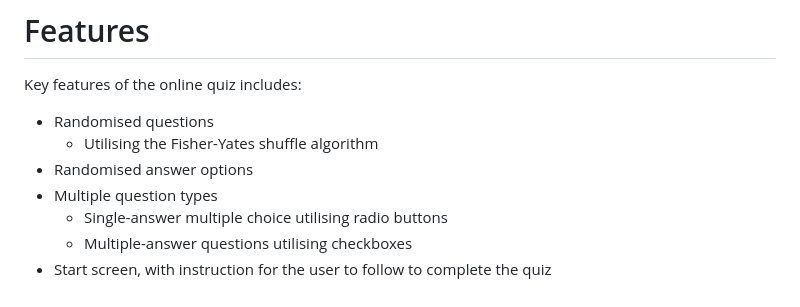
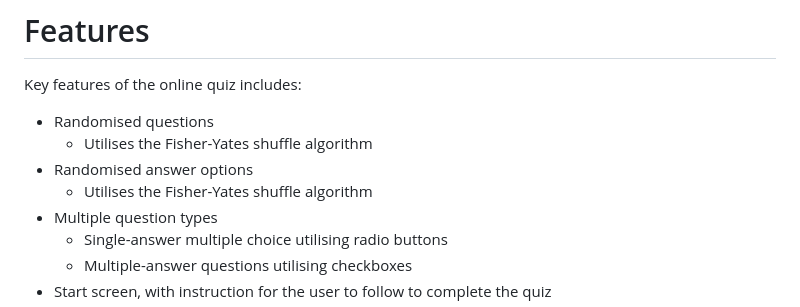
Before and after one commit to Rich-T-Biscuit/Quiz, a Markdown page: README.md, the part around the change. Drawn GitHub-style.

Commit message:
Fix grammar in README features section

```diff
--- a/README.md
+++ b/README.md
@@ -13,8 +13,9 @@ The website can be accessed by this [Link](https://rich-t-biscuit.github.io/Quiz
 <p>Key features of the online quiz includes:</p>
 
 - Randomised questions
-  - Utilising the Fisher-Yates shuffle algorithm
+  - Utilises the Fisher-Yates shuffle algorithm
 - Randomised answer options
+  - Utilises the Fisher-Yates shuffle algorithm
 - Multiple question types
   - Single-answer multiple choice utilising radio buttons
   - Multiple-answer questions utilising checkboxes
```
